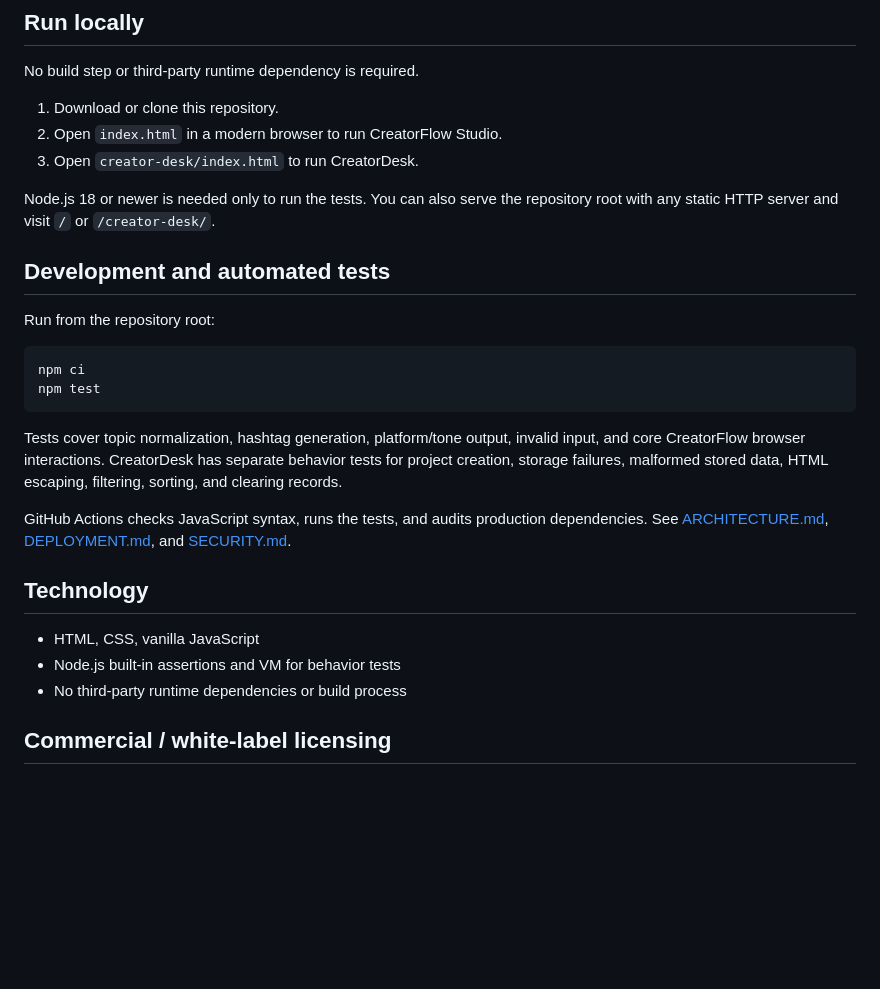
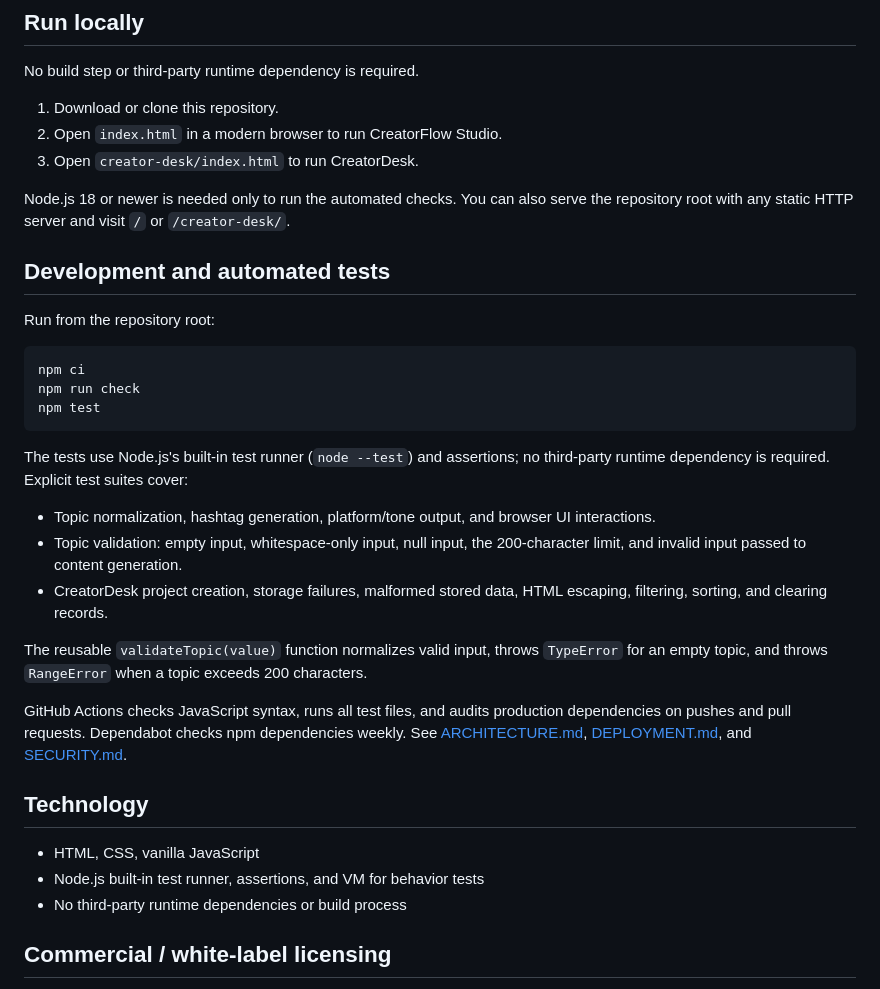
Before and after one commit to shekubellabendu91-create/creatorflow-studio-2026, a Markdown page: README.md, the part around the change. GitHub-like rendering; blank space fills up the shorter version.

Commit message:
docs: document explicit tests and topic validation

````diff
--- a/README.md
+++ b/README.md
@@ -37,7 +37,7 @@ No build step or third-party runtime dependency is required.
 2. Open `index.html` in a modern browser to run CreatorFlow Studio.
 3. Open `creator-desk/index.html` to run CreatorDesk.
 
-Node.js 18 or newer is needed only to run the tests. You can also serve the repository root with any static HTTP server and visit `/` or `/creator-desk/`.
+Node.js 18 or newer is needed only to run the automated checks. You can also serve the repository root with any static HTTP server and visit `/` or `/creator-desk/`.
 
 ## Development and automated tests
 
@@ -45,17 +45,23 @@ Run from the repository root:
 
 ```sh
 npm ci
+npm run check
 npm test
 ```
 
-Tests cover topic normalization, hashtag generation, platform/tone output, invalid input, and core CreatorFlow browser interactions. CreatorDesk has separate behavior tests for project creation, storage failures, malformed stored data, HTML escaping, filtering, sorting, and clearing records.
+The tests use Node.js's built-in test runner (`node --test`) and assertions; no third-party runtime dependency is required. Explicit test suites cover:
+- Topic normalization, hashtag generation, platform/tone output, and browser UI interactions.
+- Topic validation: empty input, whitespace-only input, null input, the 200-character limit, and invalid input passed to content generation.
+- CreatorDesk project creation, storage failures, malformed stored data, HTML escaping, filtering, sorting, and clearing records.
 
-GitHub Actions checks JavaScript syntax, runs the tests, and audits production dependencies. See [ARCHITECTURE.md](ARCHITECTURE.md), [DEPLOYMENT.md](DEPLOYMENT.md), and [SECURITY.md](SECURITY.md).
+The reusable `validateTopic(value)` function normalizes valid input, throws `TypeError` for an empty topic, and throws `RangeError` when a topic exceeds 200 characters.
+
+GitHub Actions checks JavaScript syntax, runs all test files, and audits production dependencies on pushes and pull requests. Dependabot checks npm dependencies weekly. See [ARCHITECTURE.md](ARCHITECTURE.md), [DEPLOYMENT.md](DEPLOYMENT.md), and [SECURITY.md](SECURITY.md).
 
 ## Technology
 
 - HTML, CSS, vanilla JavaScript
-- Node.js built-in assertions and VM for behavior tests
+- Node.js built-in test runner, assertions, and VM for behavior tests
 - No third-party runtime dependencies or build process
 
 ## Commercial / white-label licensing
````
